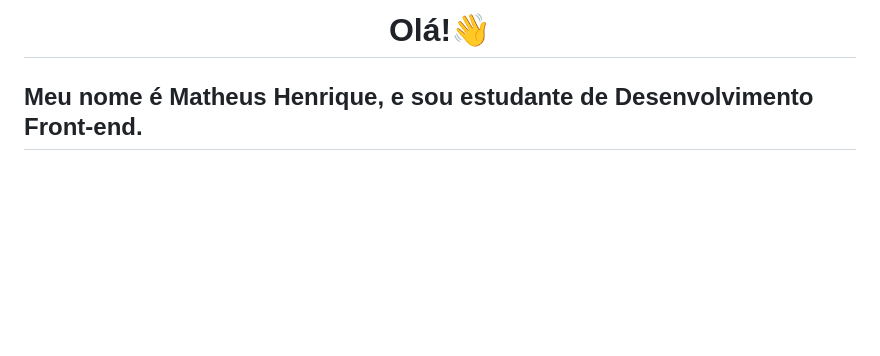
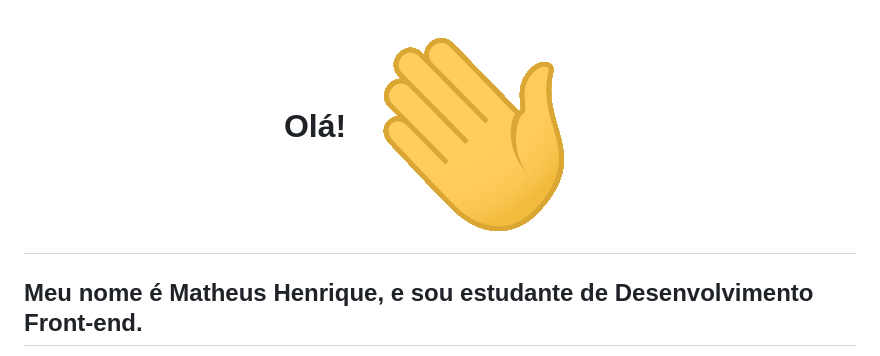
Before and after one commit to mateushenriquedasilva/mateushenriquedasilva, a Markdown page: README.md, the part around the change. Rendered like a GitHub page; pictures changed too: img/Olá.gif (added); blank space fills up the shorter version.

Commit message:
att readme

```diff
--- a/README.md
+++ b/README.md
@@ -1,5 +1,5 @@
 <h1 align="center">
-    Olá!👋️
+    Olá! <img src="img/Olá.gif" style="width: 30px">
 </h1>
 
 ## Meu nome é Matheus Henrique, e sou estudante de Desenvolvimento Front-end.
```
